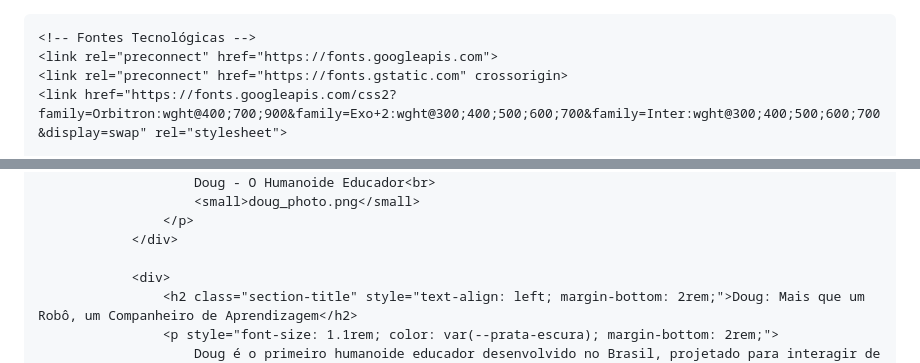
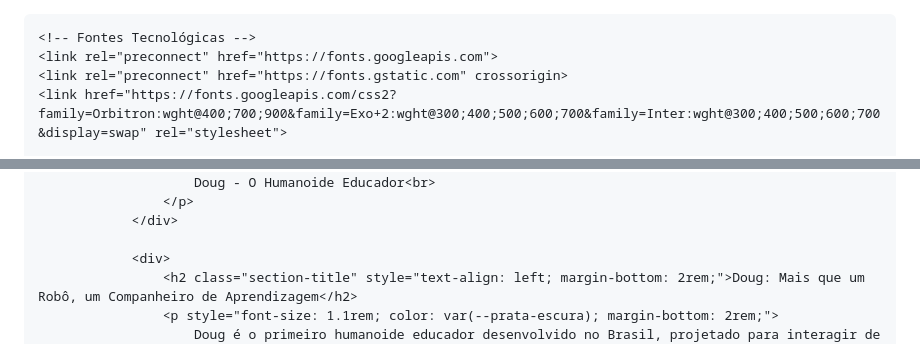
Before and after one commit to analeonilda/universo.doug, a Markdown page: README.md, 2 parts joined by grey strips. Rendered like a GitHub page.

```diff
--- a/README.md
+++ b/README.md
@@ -1,4 +1,4 @@
-<!DOCTYPE html>
+
 <html lang="pt-BR">
 <head>
     <meta charset="UTF-8">
@@ -647,6 +645,5 @@
                     <p style="text-align: center; margin-top: 1rem; color: var(--prata-escura);">
                         Doug - O Humanoide Educador<br>
-                        <small>doug_photo.png</small>
                     </p>
                 </div>
 
```
Also changed, not shown: other parts of README.md (+1 -3 lines).
